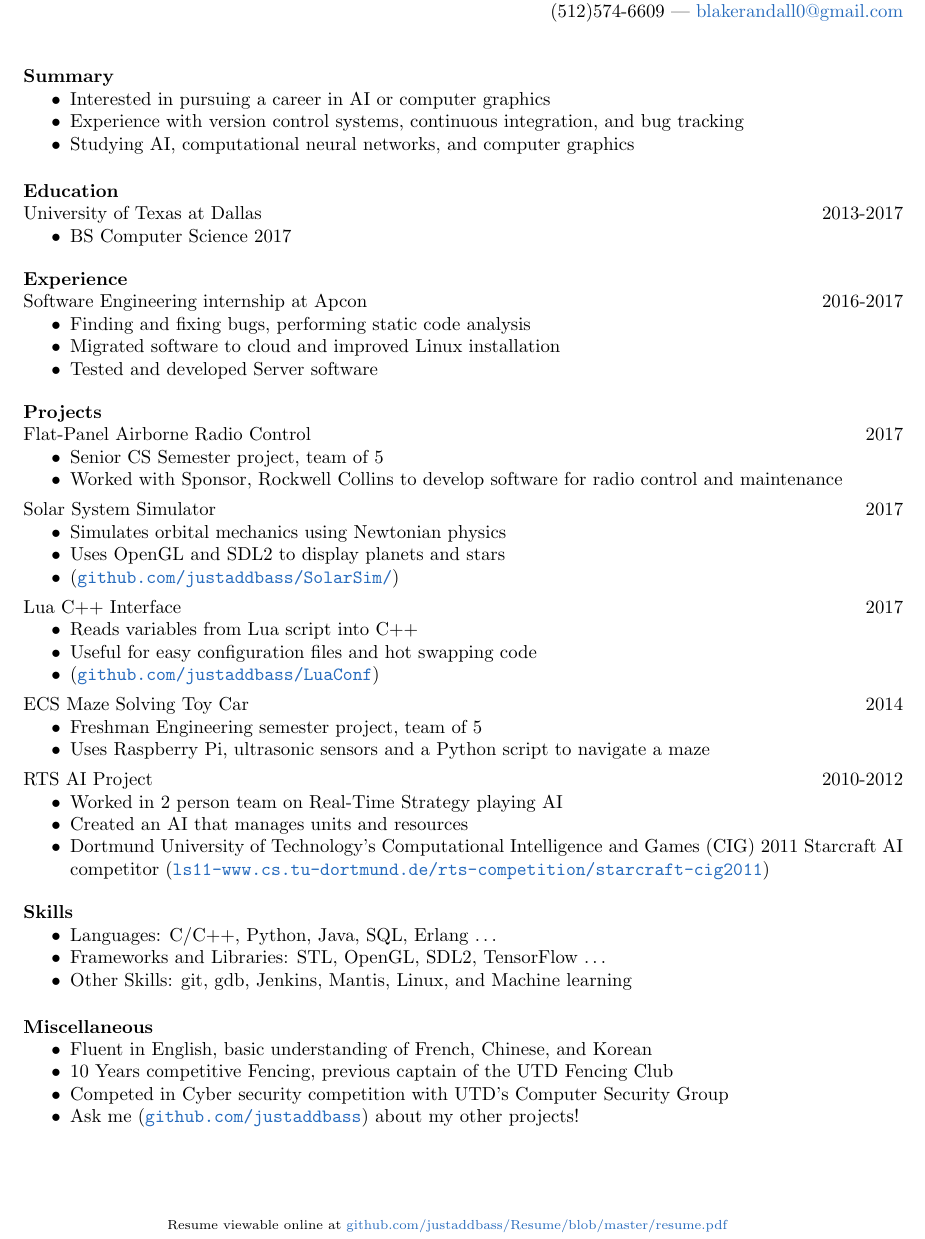
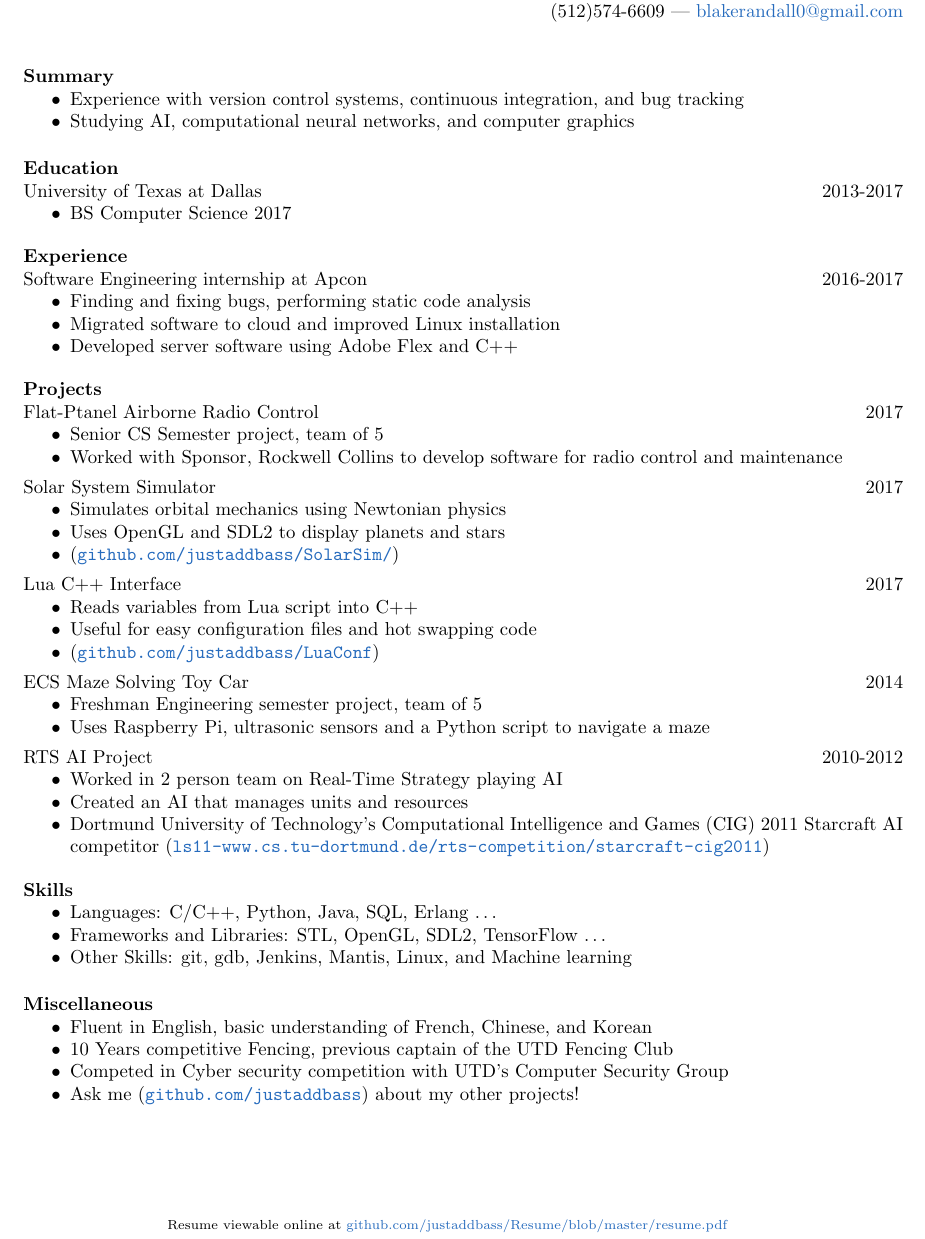
Before and after one commit to rkblake/Resume, a LaTeX CV (resume.tex): part of the page, cut so that both start at the same text. Compiled offline with pdfLaTeX.

Commit message:
small changes

```diff
--- a/resume.tex
+++ b/resume.tex
@@ -25,7 +25,7 @@
 \section{Summary}
 \vspace{22pt}
 	\begin{itemize} \itemsep -2pt
-	\item Interested in pursuing a career in AI or computer graphics
+%	\item Interested in pursuing a career in AI or computer graphics
 	\item Experience with version control systems, continuous integration, and bug tracking
 	\item Studying AI, computational neural networks, and computer graphics
 	\end{itemize}
@@ -47,7 +47,7 @@ Software Engineering internship at Apcon
 	\begin{itemize} \itemsep -2pt
 	\item Finding and fixing bugs, performing static code analysis
 	\item Migrated software to cloud and improved Linux installation
-	\item Tested and developed Server software
+	\item Developed server software using Adobe Flex and C++
 	\end{itemize}
 
 \vspace{-4pt}
@@ -63,7 +63,7 @@ Software Engineering internship at Apcon
 %	\item (\href{https://github.com/justaddbass/ExclusionEngine}{\texttt{github.com/justaddbass/ExclusionEngine}})
 %	\end{itemize}
 
-Flat-Panel Airborne Radio Control
+Flat-Ptanel Airborne Radio Control
 \hfill 2017
 	\begin{itemize} \itemsep -2pt
 		\item Senior CS Semester project, team of 5
```
Also changed, not shown: resume.pdf.
